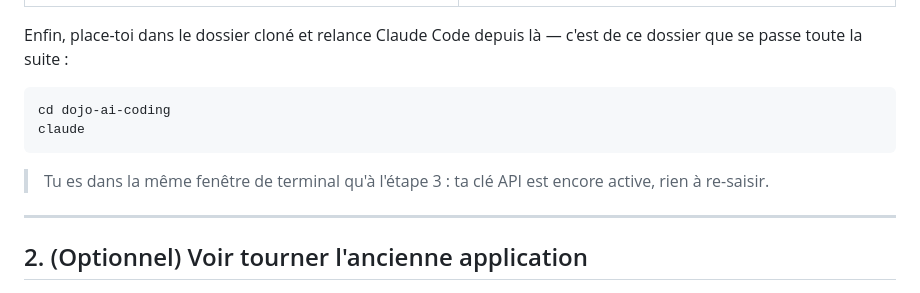
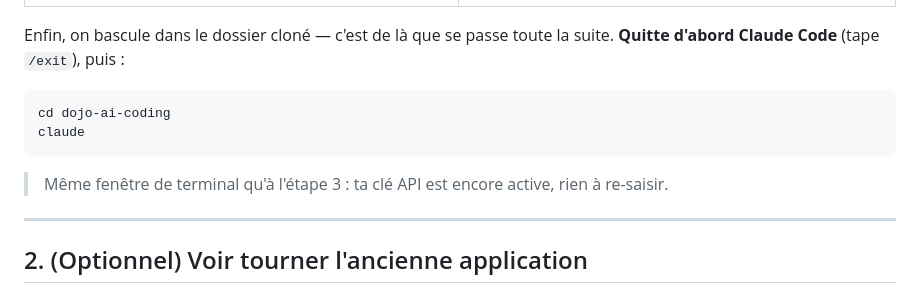
Before and after one commit to theodo-group/dojo-ai-coding, a Markdown page: README.md, the part around the change. Drawn GitHub-style.

Commit message:
docs: tell to quit Claude Code before relaunching in cloned folder
Co-Authored-By: Claude Opus 4.8 <noreply@anthropic.com>

````diff
--- a/README.md
+++ b/README.md
@@ -124,16 +124,15 @@ Quand l'appli tourne, ouvre **http://localhost:3000** dans ton navigateur (login
 |---------|-----------------|
 | ![Accueil de la version moderne](docs/img/modern-home.png) | ![Tableau de bord de la version moderne](docs/img/modern-dashboard.png) |
 
-Enfin, place-toi dans le dossier cloné et relance Claude Code depuis là — c'est de ce
-dossier que se passe toute la suite :
+Enfin, on bascule dans le dossier cloné — c'est de là que se passe toute la suite.
+**Quitte d'abord Claude Code** (tape `/exit`), puis :
 
 ```bash
 cd dojo-ai-coding
 claude
 ```
 
-> Tu es dans la même fenêtre de terminal qu'à l'étape 3 : ta clé API est encore active, rien
-> à re-saisir.
+> Même fenêtre de terminal qu'à l'étape 3 : ta clé API est encore active, rien à re-saisir.
 
 ---
 
````
